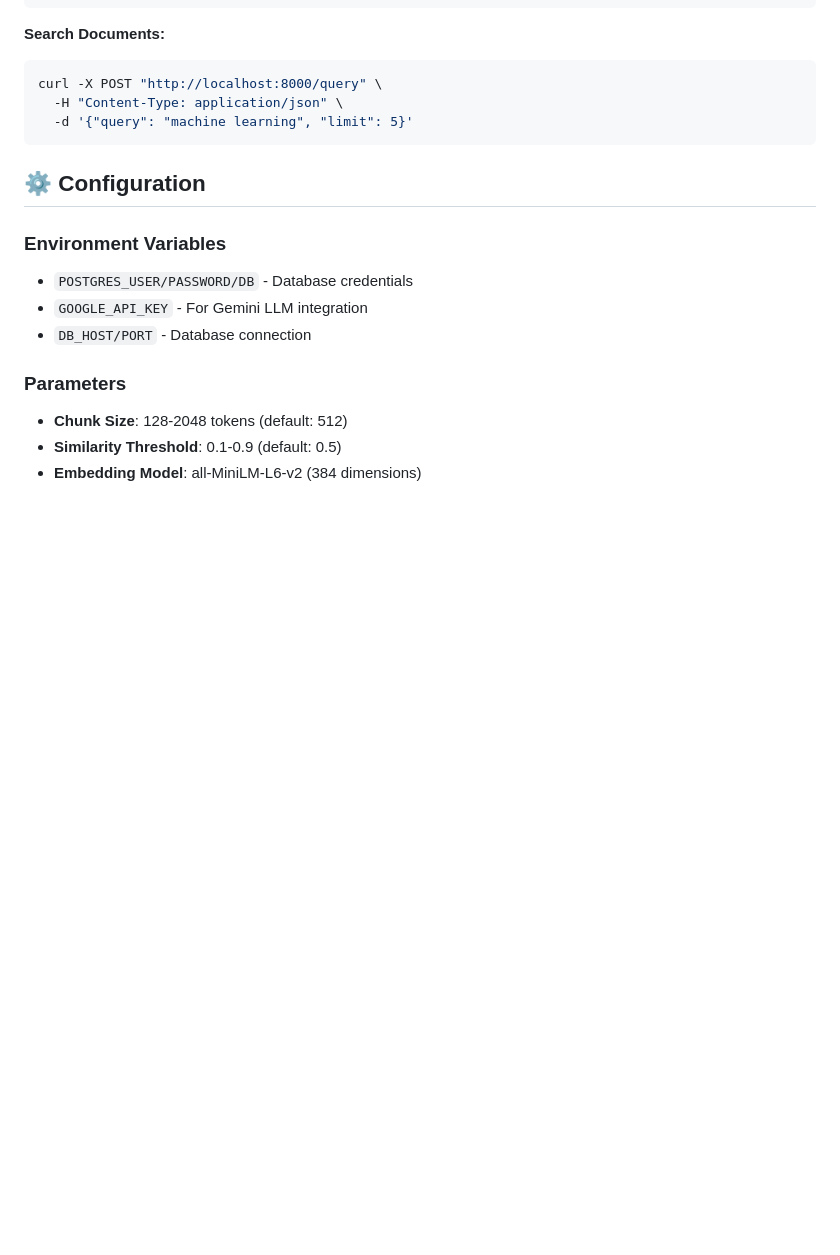
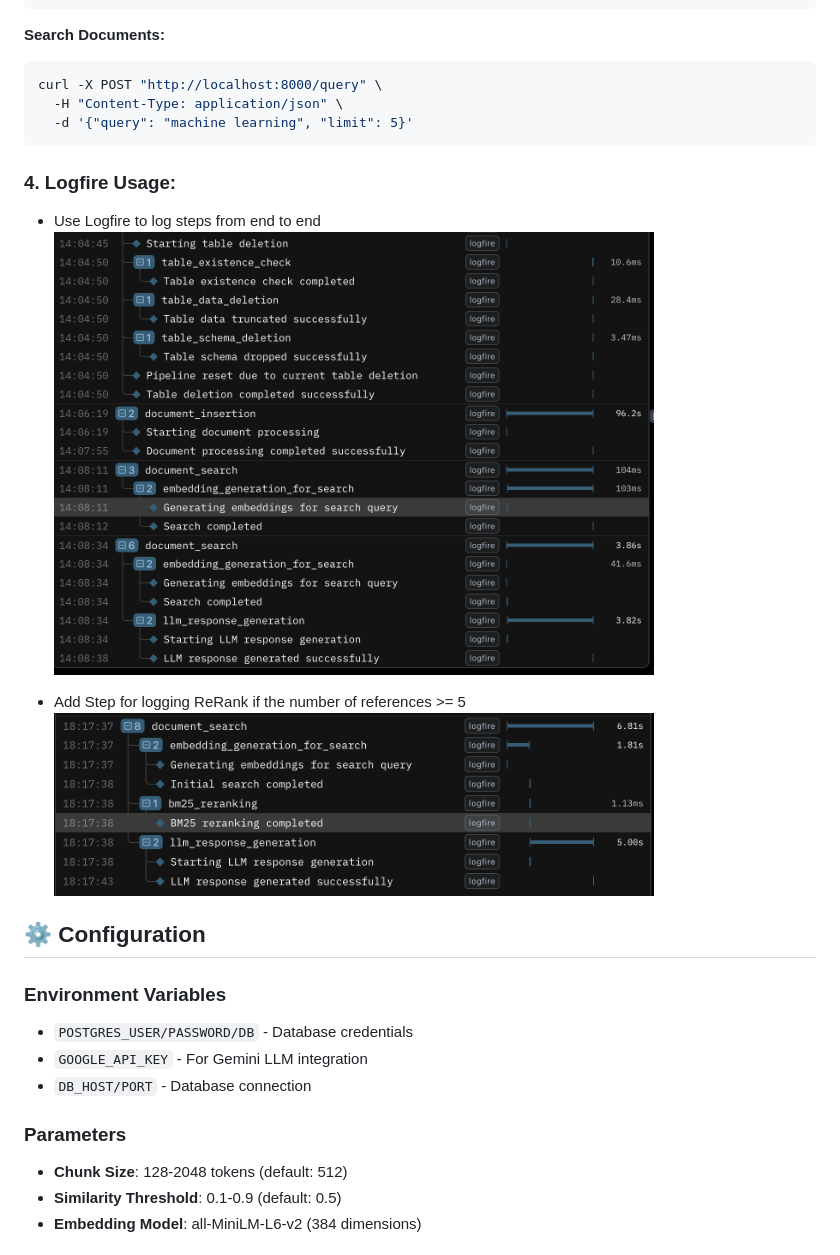
Before and after one commit to LongAiden/rag_with_llama, a Markdown page: README.md, the part around the change. Drawn GitHub-style; blank space fills up the shorter version.

Commit message:
Update README for Rerank

````diff
--- a/README.md
+++ b/README.md
@@ -145,6 +145,13 @@ curl -X POST "http://localhost:8000/query" \
   -d '{"query": "machine learning", "limit": 5}'
 ```
 
+### 4. Logfire Usage:
+- Use Logfire to log steps from end to end
+    <img src="./images/logfire_example.png" alt="Logfire" width="600">
+
+- Add Step for logging ReRank if the number of references >= 5
+    <img src="./images/rerank_logfire.png" alt="Logfire Rerank" width="600">
+
 ## ⚙️ Configuration
 
 ### Environment Variables
````
